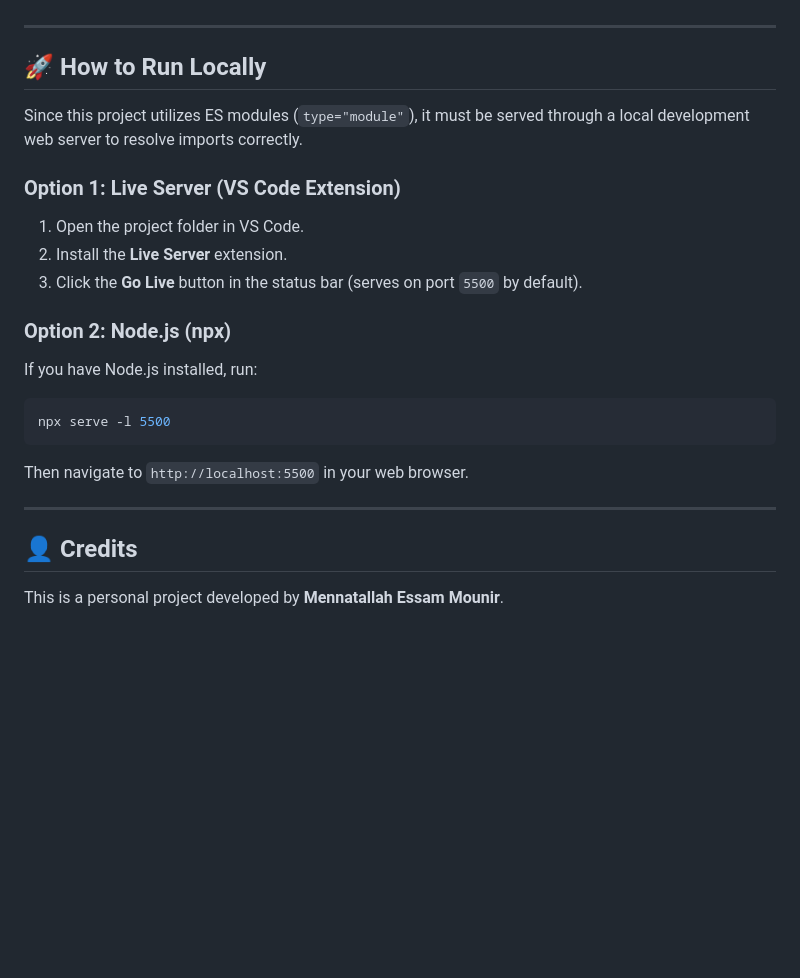
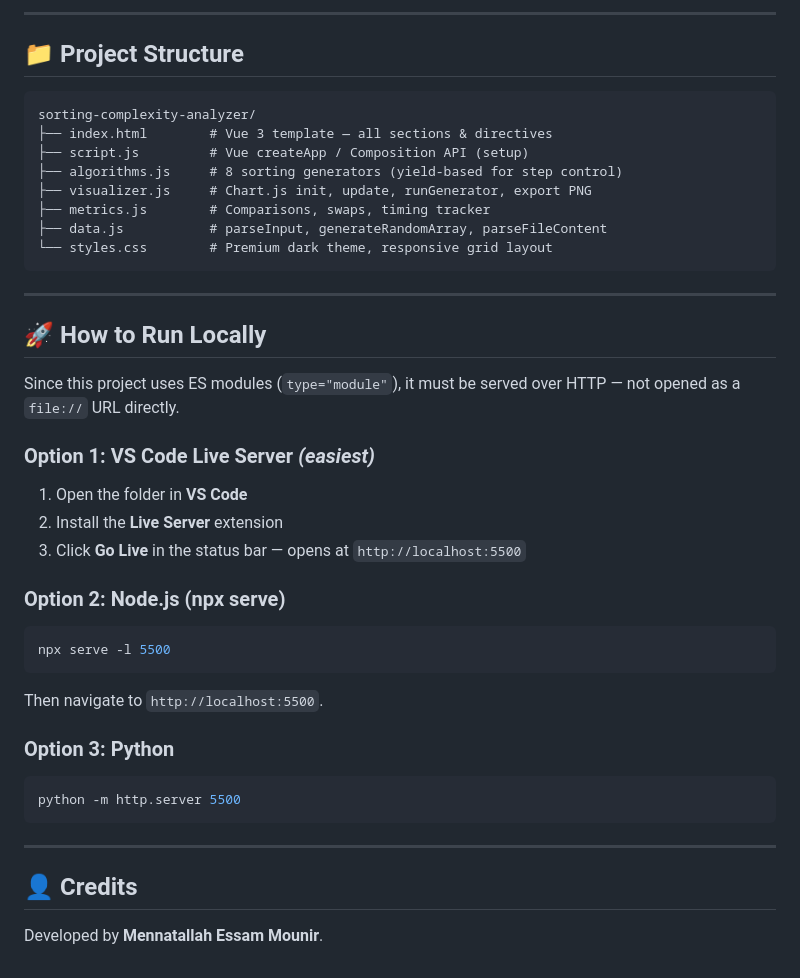
Before and after one commit to mennatallahessam/Sorting-complexity-analyzer, a Markdown page: README.md, the part around one of its changes. Rendered like a GitHub page; blank space fills up the shorter version.

````diff
--- a/README.md
+++ b/README.md
@@ -40,24 +66,42 @@ A premium, interactive web-based sorting visualizer and complexity analyzer. Thi
+---
+
+## 📁 Project Structure
+
+```
+sorting-complexity-analyzer/
+├── index.html        # Vue 3 template — all sections & directives
+├── script.js         # Vue createApp / Composition API (setup)
+├── algorithms.js     # 8 sorting generators (yield-based for step control)
+├── visualizer.js     # Chart.js init, update, runGenerator, export PNG
+├── metrics.js        # Comparisons, swaps, timing tracker
+├── data.js           # parseInput, generateRandomArray, parseFileContent
+└── styles.css        # Premium dark theme, responsive grid layout
+```
 
 ---
 
 ## 🚀 How to Run Locally
 
-Since this project utilizes ES modules (`type="module"`), it must be served through a local development web server to resolve imports correctly.
+Since this project uses ES modules (`type="module"`), it must be served over HTTP — not opened as a `file://` URL directly.
 
-### Option 1: Live Server (VS Code Extension)
-1. Open the project folder in VS Code.
-2. Install the **Live Server** extension.
-3. Click the **Go Live** button in the status bar (serves on port `5500` by default).
+### Option 1: VS Code Live Server *(easiest)*
+1. Open the folder in **VS Code**
+2. Install the **Live Server** extension
+3. Click **Go Live** in the status bar — opens at `http://localhost:5500`
 
-### Option 2: Node.js (npx)
-If you have Node.js installed, run:
+### Option 2: Node.js (npx serve)
 ```bash
 npx serve -l 5500
 ```
-Then navigate to `http://localhost:5500` in your web browser.
+Then navigate to `http://localhost:5500`.
+
+### Option 3: Python
+```bash
+python -m http.server 5500
+```
 
 ---
 
 ## 👤 Credits
 
-This is a personal project developed by **Mennatallah Essam Mounir**.
+Developed by **Mennatallah Essam Mounir**.
````
Also changed, not shown: other parts of README.md (+53 -27 lines), screenshot_complexity.png (added), screenshot_landing.png (added), screenshot_leaderboard.png (added), screenshot_visualization.png (added), 3 other files.
